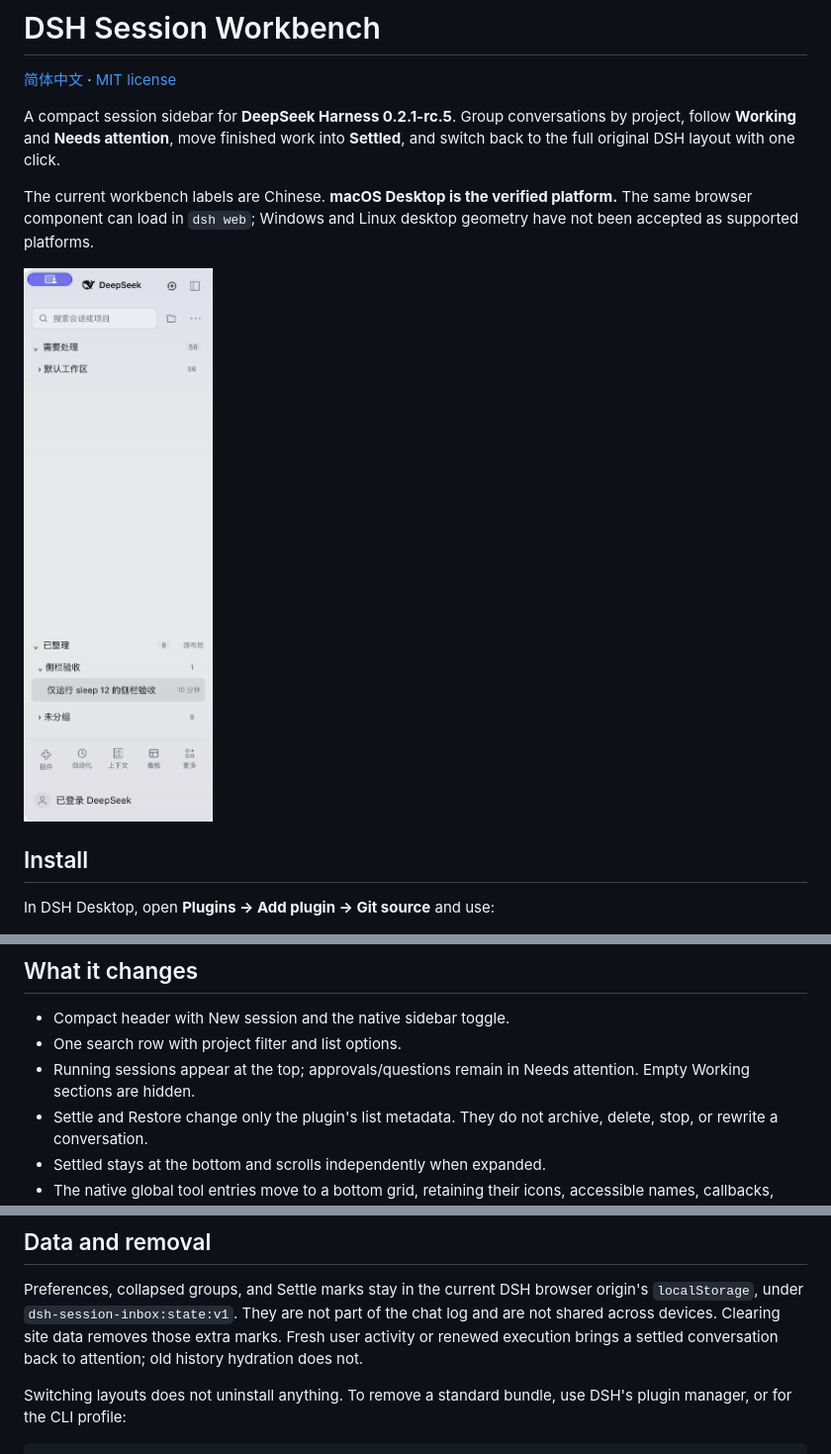
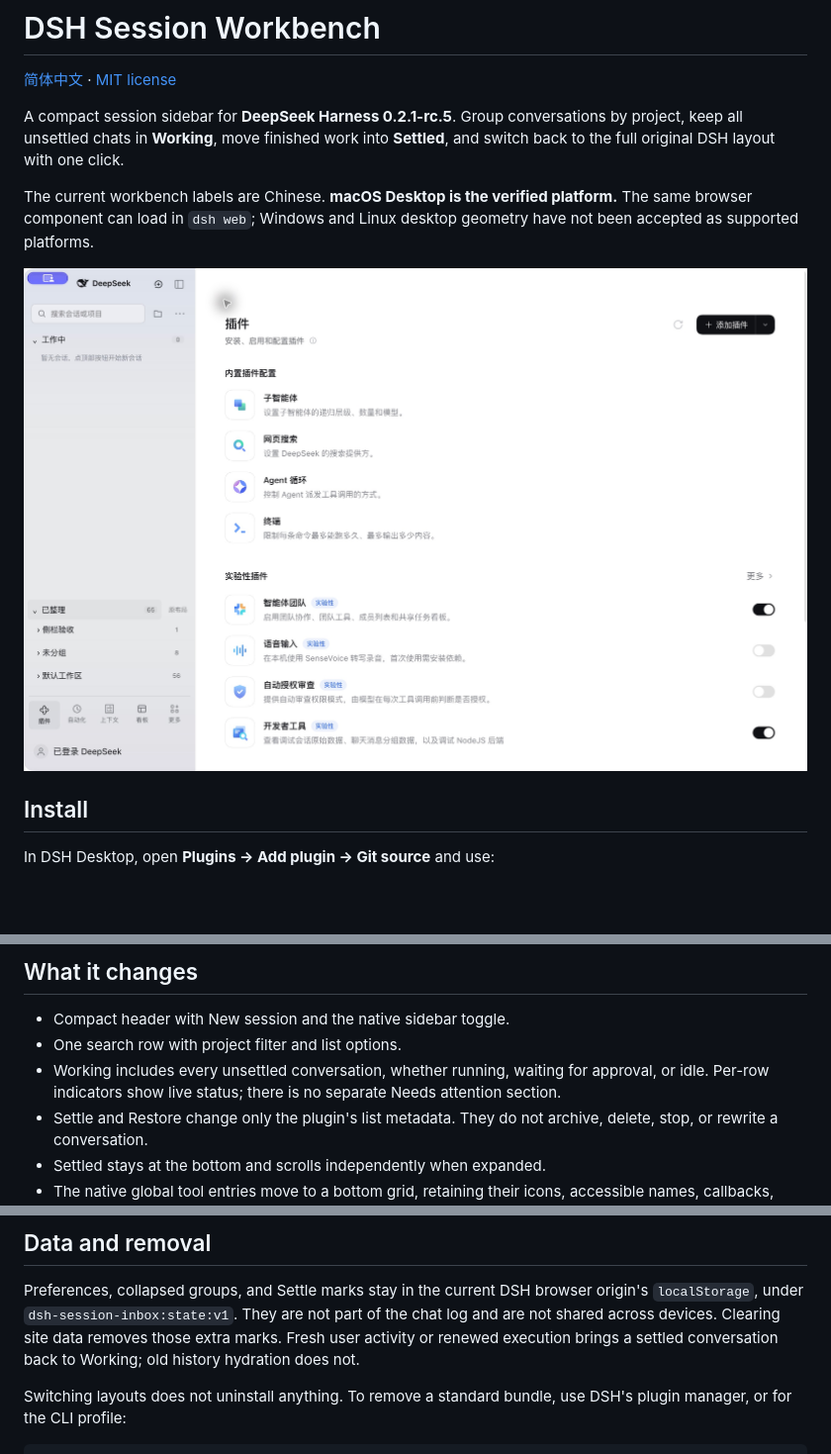
Before and after one commit to Tracest/dsh-session-inbox, a Markdown page: README.md, 3 parts joined by grey strips. Shown at 99% size. Rendered like a GitHub page; pictures changed too: assets/sidebar.jpg; blank space fills up the shorter version.

```diff
--- a/README.md
+++ b/README.md
@@ -3,14 +3,14 @@
 [简体中文](README.zh-CN.md) · [MIT license](LICENSE)
 
 A compact session sidebar for **DeepSeek Harness 0.2.1-rc.5**. Group conversations
-by project, follow **Working** and **Needs attention**, move finished work into
+by project, keep all unsettled chats in **Working**, move finished work into
 **Settled**, and switch back to the full original DSH layout with one click.
 
 The current workbench labels are Chinese. **macOS Desktop is the verified
 platform.** The same browser component can load in `dsh web`; Windows and Linux
 desktop geometry have not been accepted as supported platforms.
 
-<img src="assets/sidebar.jpg" alt="Actual DSH Session Workbench sidebar" width="280">
+<img src="assets/sidebar.jpg" alt="Actual DSH Session Workbench sidebar" width="900">
 
 ## Install
 
@@ -56,8 +56,9 @@ community catalogs, whose inclusion is subject to their own review.
 
 - Compact header with New session and the native sidebar toggle.
 - One search row with project filter and list options.
-- Running sessions appear at the top; approvals/questions remain in Needs
-  attention. Empty Working sections are hidden.
+- Working includes every unsettled conversation, whether running, waiting for
+  approval, or idle. Per-row indicators show live status; there is no separate
+  Needs attention section.
 - Settle and Restore change only the plugin's list metadata. They do not
   archive, delete, stop, or rewrite a conversation.
 - Settled stays at the bottom and scrolls independently when expanded.
@@ -90,7 +91,7 @@ Preferences, collapsed groups, and Settle marks stay in the current DSH
 browser origin's `localStorage`, under `dsh-session-inbox:state:v1`. They are not
 part of the chat log and are not shared across devices. Clearing site data
 removes those extra marks. Fresh user activity or renewed execution brings a
-settled conversation back to attention; old history hydration does not.
+settled conversation back to Working; old history hydration does not.
 
 Switching layouts does not uninstall anything. To remove a standard bundle, use
 DSH's plugin manager, or for the CLI profile:
```
Also changed, not shown: README.zh-CN.md (+3 -3 lines), 10 other files.
